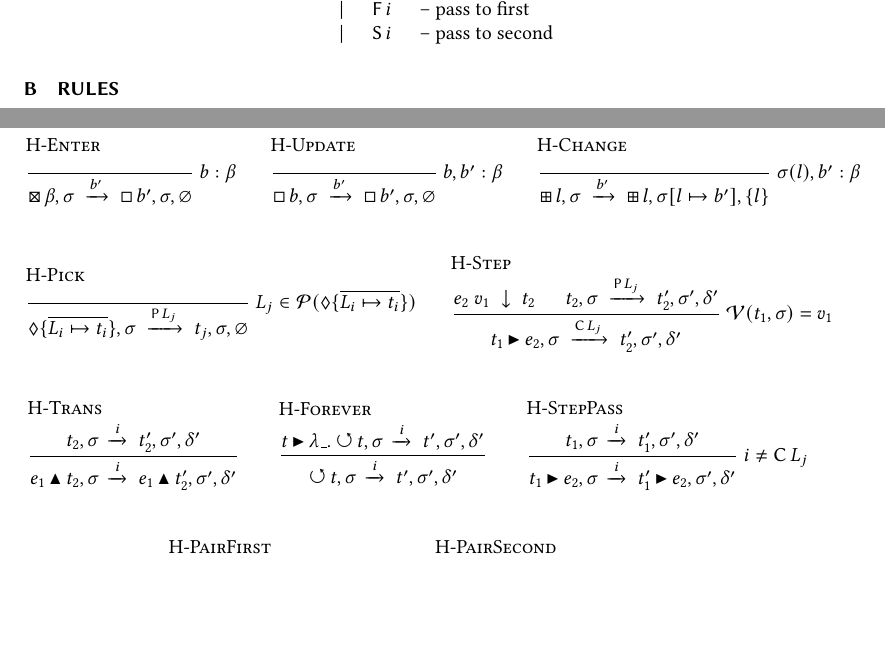
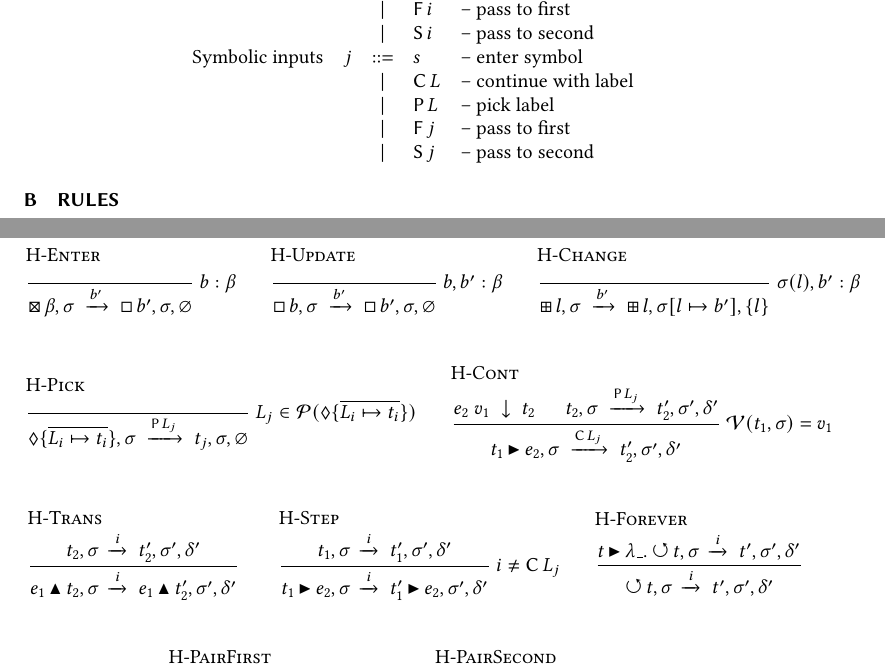
Before and after one commit to timjs/tophat-next, a LaTeX paper (main.tex, which reads grammars.tex, maps.tex, rules.tex): two parts of pages 4 and 7 of 9, joined at a grey line, cut so that both start at the same text, the shorter picture padded with empty space. Compiled offline with pdfLaTeX.

Commit message:
add symbolic inputs and typing rules for symbols

```diff
--- a/grammars.tex
+++ b/grammars.tex
@@ -158,6 +158,12 @@
       &      &\mid& \IPick L             & – pick label \\
       &      &\mid& \First i             & – pass to first \\
       &      &\mid& \Second i            & – pass to second \\
+    Symbolic inputs
+      & j    & ::=& s                    & – enter symbol \\
+      &      &\mid& \IContinue L         & – continue with label \\
+      &      &\mid& \IPick L             & – pick label \\
+      &      &\mid& \First j             & – pass to first \\
+      &      &\mid& \Second j            & – pass to second \\
   \end{grammar}
 }
 
--- a/maps.tex
+++ b/maps.tex
@@ -4,12 +4,12 @@
 \newmacro{O-Value}{
   \begin{function}
     \signature{\Value : \mathrm{Tasks} \times \mathrm{States} \rightharpoonup \mathrm{Values}} \\
-    \Value(\Done v, \sigma)                            &=& v \\
     \Value(\Enter \beta, \sigma)                       &=& \bot \\
     \Value(\Update b, \sigma)                          &=& b \\
     \Value(\View b, \sigma)                            &=& b \\
     \Value(\Pick \set{\more{L_i \mapsto t_i}}, \sigma) &=& \bot \\
   \addlinespace
+    \Value(\Done v, \sigma)                            &=& v \\
     \Value(t_1 \Pair t_2, \sigma)                      &=& \left\{
       \begin{array}{ll}
         \tuple{v_1, v_2}                               & \ \when\ \Value(t_1, \sigma) = v_1 \land \Value(t_2, \sigma) = v_2 \\
@@ -117,12 +117,12 @@
 \newmacro{O-Inputs}{
   \begin{function}
     \signature{\Inputs : \mathrm{Tasks} \times \mathrm{States} \to \powerset{\mathrm{Inputs}}} \\
-    \Inputs(\Done v,\sigma)                           &=& \nothing \\
     \Inputs(\Enter \beta,\sigma)                      &=& \set{b':\beta} \\
     \Inputs(\Update b,\sigma)                         &=& \set{b':\beta} \quad\where\ \Update b : \Task\beta \\
     \Inputs(\View b,\sigma)                           &=& \nothing \\
     \Inputs(\Pick\set{\more{L_i \mapsto t_i}},\sigma) &=& \set{\IPick L_i \mid L_i \in \Picks(\Pick\set{\more{L_i \mapsto t_i}})} \\
   \addlinespace
+    \Inputs(\Done v,\sigma)                           &=& \nothing \\
     \Inputs(t_1 \Pair t_2,\sigma)                     &=& \set{\First\ i \mid i \in \Inputs(t_1,\sigma)} \cup \set{\Second\ i \mid i \in \Inputs(t_2,\sigma)} \\
     \Inputs(t_1 \Choose t_2,\sigma)                   &=& \set{\First\ i \mid i \in \Inputs(t_1,\sigma)} \cup \set{\Second\ i \mid i \in \Inputs(t_2,\sigma)} \\
     \Inputs(\Fail,\sigma)                             &=& \nothing \\
--- a/rules.tex
+++ b/rules.tex
@@ -28,8 +28,12 @@
 
 
 \newrule{T-Var}
-  {x:\tau\in\Gamma}
+  {x : \tau \in \Gamma}
   {\Gamma,\Sigma \infers x : \tau}
+
+\newrule{T-Sym}
+  {s : \beta \in \Gamma}
+  {\Gamma,\Sigma \infers s : \beta}
 
 \newrule{T-Loc}
   {\Sigma(l) = \beta}
@@ -357,7 +361,7 @@
 
 \newrule{N-Assign}
 	{}
-	{l := b,\sigma \normalise \Done \Unit,[l \mapsto b]\sigma,\set{l}}
+	{l := b,\sigma \normalise \Done \unit,[l \mapsto b]\sigma,\set{l}}
 
 
 %% Ready %%
@@ -449,7 +453,7 @@
 
 %% Step %%
 
-\newrule{H-Step}
+\newrule{H-Cont}
 	{e_2\ v_1 \eval t_2 \Quad
    t_2,\sigma \handle{\IPick L_j} t_2',\sigma',\delta'}
   {t_1 \Step e_2,\sigma \handle{\IContinue L_j} t_2',\sigma',\delta'}
@@ -466,7 +470,7 @@
   {t \Step \lambda\_. \Forever t,\sigma \handle{i} t',\sigma',\delta'}
   {\Forever t,\sigma \handle{i} t',\sigma',\delta'}
 
-\newrule{H-StepPass}
+\newrule{H-Step}
   {t_1,\sigma \handle{i} t_1',\sigma',\delta'}
   {t_1 \Step e_2,\sigma \handle{i} t_1' \Step e_2,\sigma',\delta'}
   [i \neq \IContinue L_j]
@@ -518,7 +522,7 @@
 %% Simulations %%%%%%%%%%%%%%%%%%%%%%%%%%%%%%%%%%%%%%%%%%%%%%%%%%%%%%%%%%%%%%%%
 
 \newmacro{RelationX}
-  {t,\sigma \extract \more{t',\sigma',\delta',j,\phi'}}
+  {t,\sigma \extract \more{t',\sigma',\delta',j',\phi'}}
 
 \newmacro{RelationS}
-  {t,\sigma \simulate \more{t',\sigma',j,\phi'}}
+  {t,\sigma \simulate \more{t',\sigma',j',\phi'}}
--- a/sections/overview.tex
+++ b/sections/overview.tex
@@ -136,11 +137,11 @@
   \userule{H-Change}       \Break
                            \Break
   \userule{H-Pick}         \Quad
-  \userule{H-Step}         \Break
+  \userule{H-Cont}         \Break
                            \Break
   \userule{H-Trans}        \Quad
-  \userule{H-Forever}      \Quad
-  \userule{H-StepPass}     \Break
+  \userule{H-Step}         \Quad
+  \userule{H-Forever}      \Break
                            \Break
   \userule{H-PairFirst}    \Quad
   \userule{H-PairSecond}   \Break
```
Also changed, not shown: maps.tex (6 more changed lines), sections/overview.tex (9 more changed lines).
